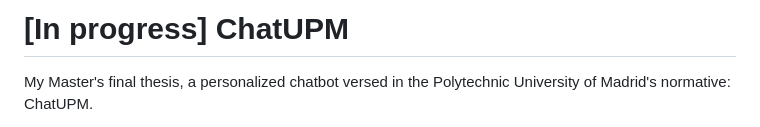
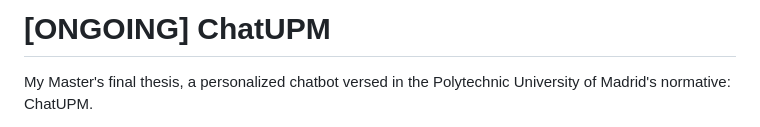
Before and after one commit to paumurl/ChatUPM, a Markdown page: README.md, the part around the change. Drawn GitHub-style.

```diff
--- a/README.md
+++ b/README.md
@@ -1,4 +1,4 @@
-# [In progress] ChatUPM
+# [ONGOING] ChatUPM
 
 My Master's final thesis, a personalized chatbot versed in the Polytechnic University of Madrid's normative: ChatUPM.
 
```
